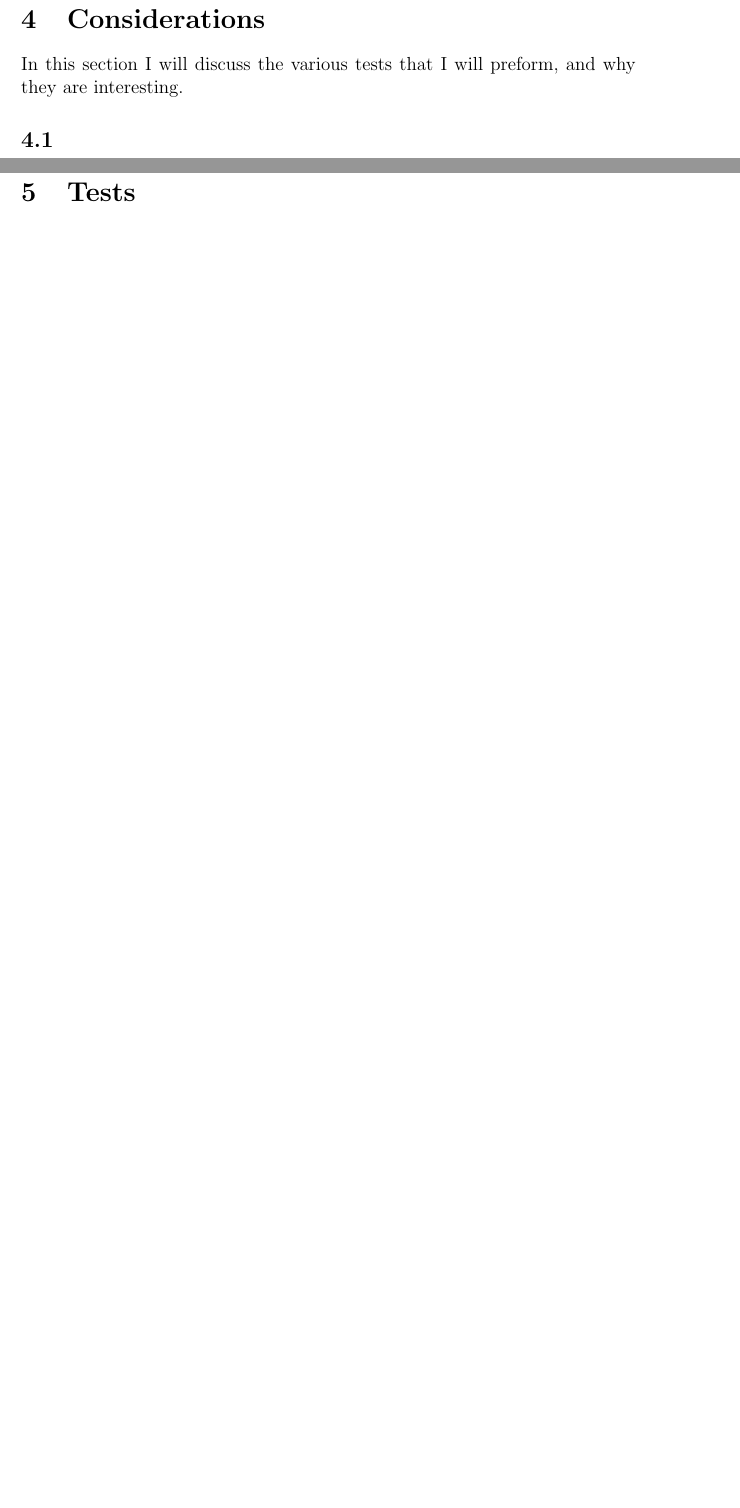
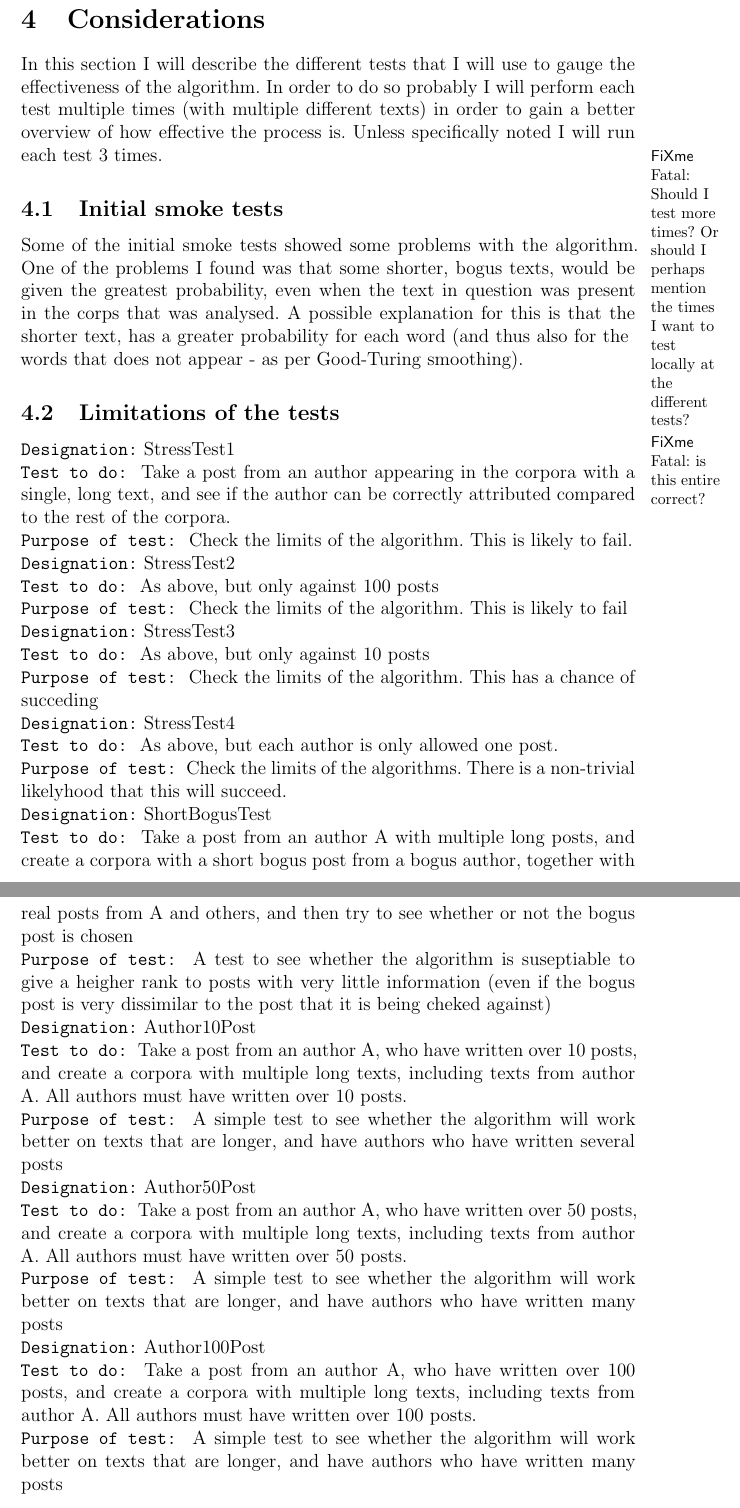
Before and after one commit to kjmikkel/AuthorAttribution, a LaTeX document (report/AuthorAttribution.tex, which reads report/consideration.tex, report/mikkel.sty): two parts of pages 16 and 17 of 21 before the commit and two parts of pages 16 and 17 of 22 after it, joined at a grey line, cut so that both start at the same text, the shorter picture padded with empty space. Compiled offline with LaTeX, dvips and Ghostscript; the source files are stored in an older character set and shown here as Unicode.

Commit message:
Added initial tests to make

```diff
--- a/report/consideration.tex
+++ b/report/consideration.tex
@@ -1,6 +1,86 @@
 \section{Considerations}
 \label{considerations}
 
-In this section I will discuss the various tests that I will preform, and why they are interesting.
+In this section I will describe the different tests that I will use to gauge the effectiveness of the algorithm. In order to do so probably I will perform each test multiple times (with multiple different texts) in order to gain a better overview of how effective the process is. Unless specifically noted I will run each test 3 times. \fixme{Should I test more times? Or should I perhaps mention the times I want to test locally at the different tests?}
 
-\subsection{}
+\subsection{Initial smoke tests}
+\label{smokeTest}
+Some of the initial smoke tests showed some problems with the algorithm.
+One of the problems I found was that some shorter, bogus texts, would be given the greatest probability, even when the text in question was present in the corps that was analysed. A possible explanation for this is that the shorter text, has a greater probability for each word (and thus also for the \fixme{is this entire correct?} words that does not appear - as per Good-Turing smoothing).
+
+\subsection{Limitations of the tests}
+%In this study I have not been able to find texts from any of the authors from outside the source material that I have been working on. Therefore the only way
+
+\test{
+StressTest1
+}{
+Take a post from an author appearing in the corpora with a single, long text, and see if the author can be correctly attributed compared to the rest of the corpora.
+}{
+Check the limits of the algorithm. This is likely to fail.
+}
+
+\test{
+StressTest2
+}{
+As above, but only against 100 posts
+}{
+Check the limits of the algorithm. This is likely to fail
+}
+
+\test{
+StressTest3
+}{
+As above, but only against 10 posts
+}{
+Check the limits of the algorithm. This has a chance of succeding
+}
+
+\test{
+StressTest4
+}{
+As above, but each author is only allowed one post.
+}{
+Check the limits of the algorithms. There is a non-trivial likelyhood that this will succeed.
+}
+
+\test{
+ShortBogusTest
+}{
+Take a post from an author A with multiple long posts, and create a corpora with a short bogus post from a bogus author, together with real posts from A and others, and then try to see whether or not the bogus post is chosen
+}{
+A test to see whether the algorithm is suseptiable to give a heigher rank to posts with very little information (even if the bogus post is very dissimilar to the post that it is being cheked against)
+}
+
+\test{
+Author10Post
+}{
+Take a post from an author A, who have written over 10 posts, and create a corpora with multiple long texts, including texts from author A. All authors must have written over 10 posts.
+}{
+A simple test to see whether the algorithm will work better on texts that are longer, and have authors who have written several posts
+}
+
+\test{
+Author50Post
+}{
+Take a post from an author A, who have written over 50 posts, and create a corpora with multiple long texts, including texts from author A. All authors must have written over 50 posts.
+}{
+A simple test to see whether the algorithm will work better on texts that are longer, and have authors who have written many posts
+}
+
+\test{
+Author100Post
+}{
+Take a post from an author A, who have written over 100 posts, and create a corpora with multiple long texts, including texts from author A. All authors must have written over 100 posts.
+}{
+A simple test to see whether the algorithm will work better on texts that are longer, and have authors who have written many posts
+}
+
+
+\test{
+
+}{
+Take a
+}{
+
+
+}
--- a/report/mikkel.sty
+++ b/report/mikkel.sty
@@ -63,6 +63,16 @@
 #2
 \end{itemize}
 }
+\newcommand{\test}[4]{
+\texttt{Designation:}
+\label{#1}
+#1\\
+\texttt{Test to do:}
+#2\\
+\texttt{Purpose of test:}
+#3\\
+}
+
 \newcommand{\q}[1]{\texttt{``#1''}}
 \newcommand{\forum}{web forums}
 \newcommand\ps@Standard{
```
Also changed, not shown: report/method.tex (+3 -1 lines), report/testResults.tex (+17 -0 lines).
